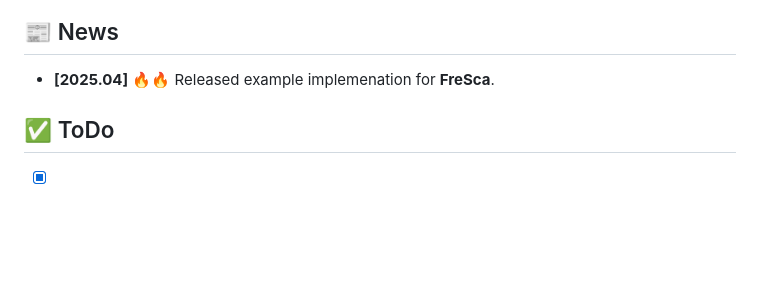
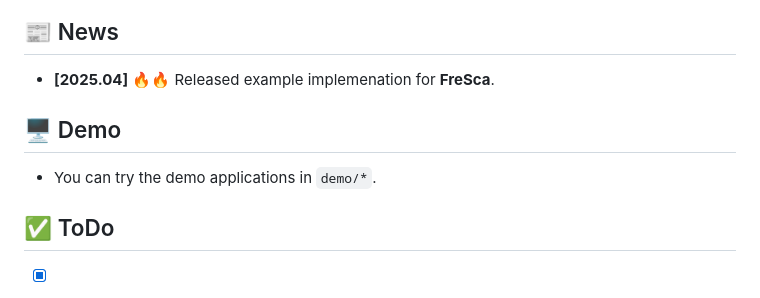
Before and after one commit to WikiChao/FreSca, a Markdown page: README.md, the part around the change. Drawn GitHub-style; blank space fills up the shorter version.

```diff
--- a/README.md
+++ b/README.md
@@ -19,6 +19,9 @@
 
 * **[2025.04]** 🔥🔥 Released example implemenation for **FreSca**.
 
+## 🖥️ Demo
+
+* You can try the demo applications in ``demo/*``.
 
 ## ✅ ToDo
 - [x] Add implementation for the core algorithm
```
